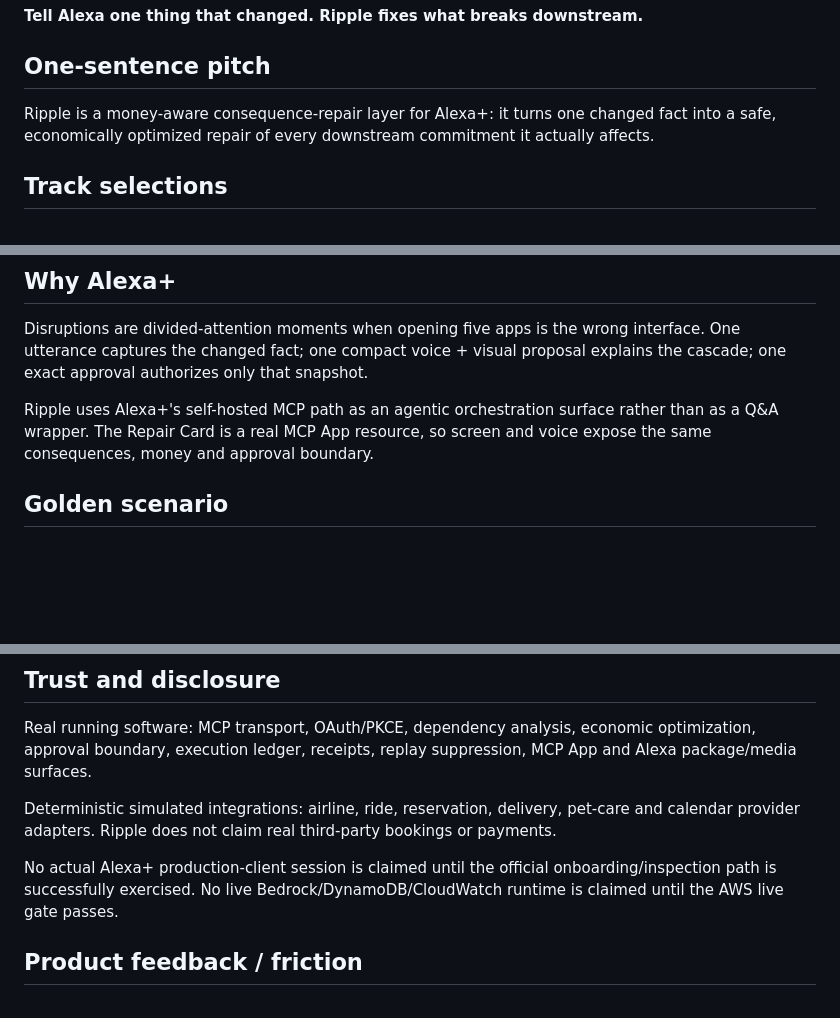
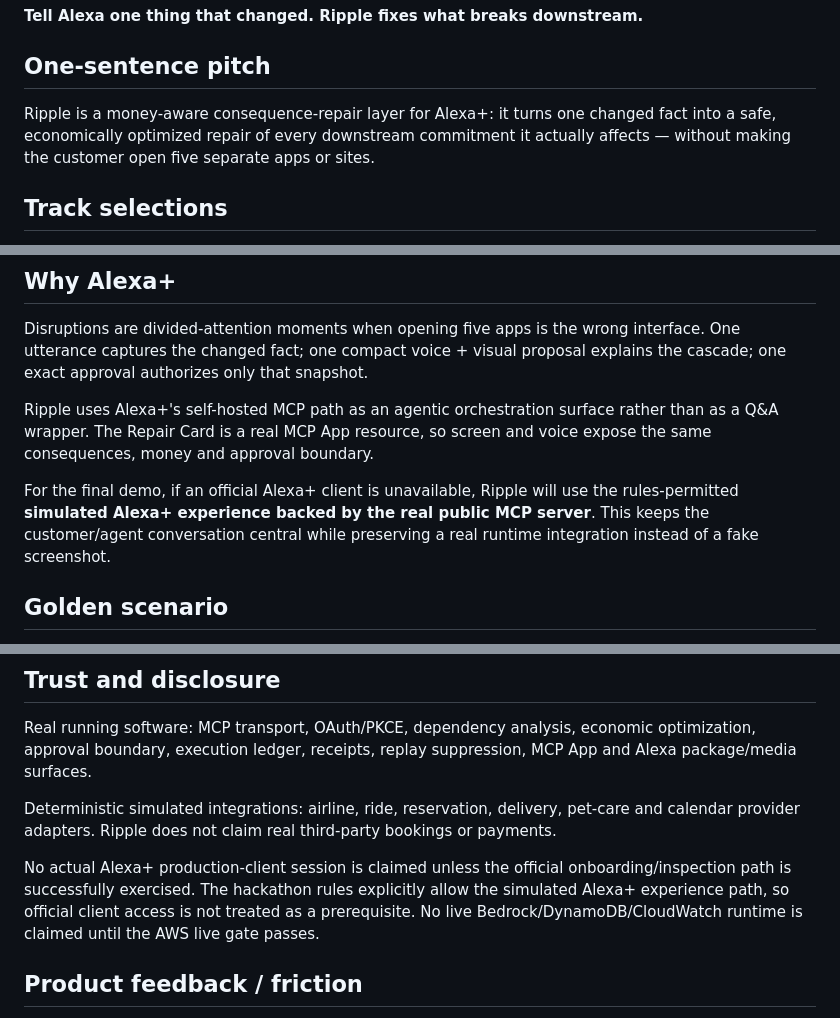
Before and after one commit to rarescos-pixel/ripple-agentic-plan-repair, a Markdown page: docs/SUBMISSION_DRAFT.md, 3 parts joined by grey strips. Drawn GitHub-style; blank space fills up the shorter version.

Commit message:
Align submission copy with Amazon transaction/demo guidance

```diff
--- a/docs/SUBMISSION_DRAFT.md
+++ b/docs/SUBMISSION_DRAFT.md
@@ -7,7 +7,7 @@ Ripple
 **Tell Alexa one thing that changed. Ripple fixes what breaks downstream.**
 
 ## One-sentence pitch
-Ripple is a money-aware consequence-repair layer for Alexa+: it turns one changed fact into a safe, economically optimized repair of every downstream commitment it actually affects.
+Ripple is a money-aware consequence-repair layer for Alexa+: it turns one changed fact into a safe, economically optimized repair of every downstream commitment it actually affects — without making the customer open five separate apps or sites.
 
 ## Track selections
 
@@ -47,6 +47,8 @@ The model never chooses the money-spending repair and never receives write autho
 Disruptions are divided-attention moments when opening five apps is the wrong interface. One utterance captures the changed fact; one compact voice + visual proposal explains the cascade; one exact approval authorizes only that snapshot.
 
 Ripple uses Alexa+'s self-hosted MCP path as an agentic orchestration surface rather than as a Q&A wrapper. The Repair Card is a real MCP App resource, so screen and voice expose the same consequences, money and approval boundary.
+
+For the final demo, if an official Alexa+ client is unavailable, Ripple will use the rules-permitted **simulated Alexa+ experience backed by the real public MCP server**. This keeps the customer/agent conversation central while preserving a real runtime integration instead of a fake screenshot.
 
 ## Golden scenario
 
@@ -127,7 +129,7 @@ Real running software: MCP transport, OAuth/PKCE, dependency analysis, economic
 
 Deterministic simulated integrations: airline, ride, reservation, delivery, pet-care and calendar provider adapters. Ripple does not claim real third-party bookings or payments.
 
-No actual Alexa+ production-client session is claimed until the official onboarding/inspection path is successfully exercised. No live Bedrock/DynamoDB/CloudWatch runtime is claimed until the AWS live gate passes.
+No actual Alexa+ production-client session is claimed unless the official onboarding/inspection path is successfully exercised. The hackathon rules explicitly allow the simulated Alexa+ experience path, so official client access is not treated as a prerequisite. No live Bedrock/DynamoDB/CloudWatch runtime is claimed until the AWS live gate passes.
 
 ## Product feedback / friction
 The project includes real friction-log entries covering Alexa-compatible OAuth refresh behavior, MCP App rendering contracts, add-on package/media validation, least-privilege AWS credentials for an external PaaS runtime and Local Inspector request-shape interoperability. Each entry includes steps, expected vs actual behavior, severity, workaround and an actionable suggestion.
```
